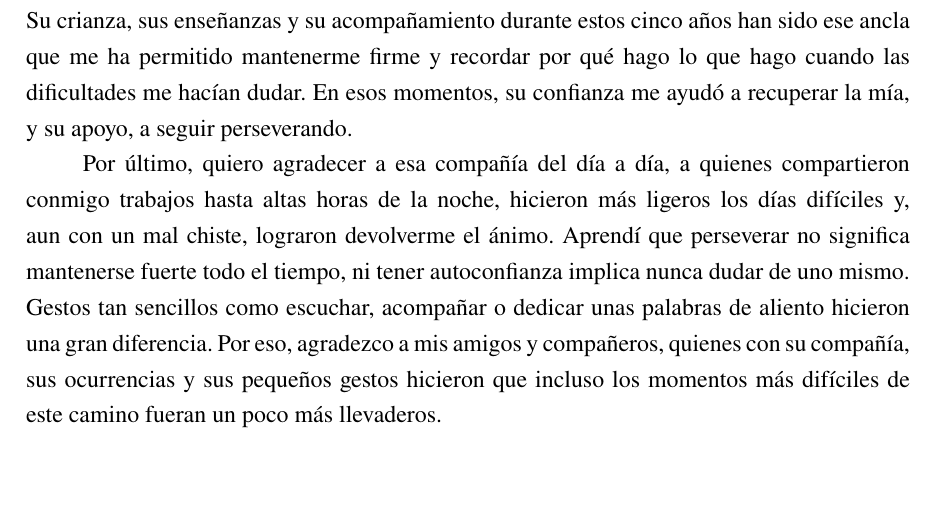
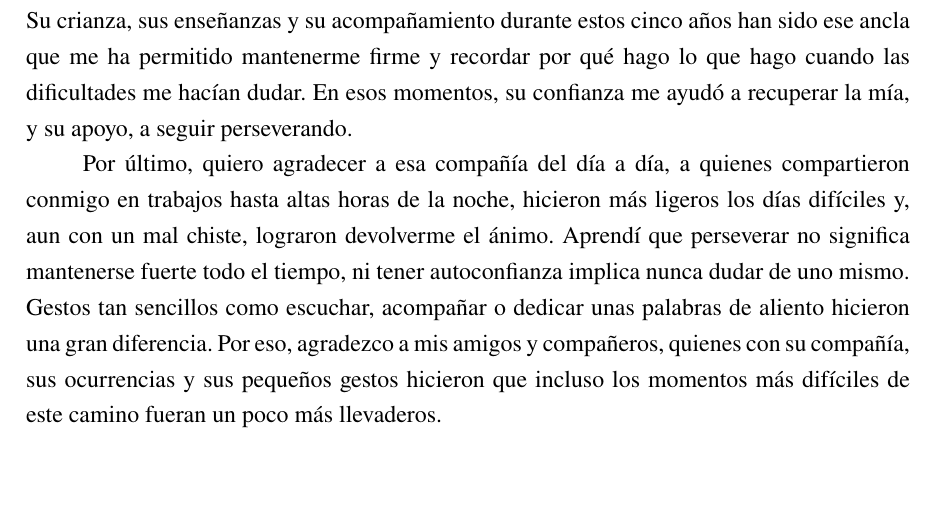
Before and after one commit to garzonlj/Gamma-Lab-2.0, a LaTeX paper (docs/memoria/main.tex): part of page 8 of 88, cut so that both start at the same text. Compiled offline with pdfLaTeX.

Commit message:
memoeria final

```diff
--- a/docs/memoria/main.tex
+++ b/docs/memoria/main.tex
@@ -333,7 +333,7 @@ Con esto en mente, quiero comenzar agradeciendo a las distintas versiones de mí
 
 Además, quiero agradecer a dos personas que creyeron en mí mucho antes de que yo aprendiera a hacerlo, incluso cuando no sabía por dónde empezar: mi papá y mi mamá. A ellos no solo les agradezco, sino que también les dedico este camino y el logro que hoy representa. No han sido únicamente testigos, sino parte fundamental de lo que hizo posible alcanzarlo. Su crianza, sus enseñanzas y su acompañamiento durante estos cinco años han sido ese ancla que me ha permitido mantenerme firme y recordar por qué hago lo que hago cuando las dificultades me hacían dudar. En esos momentos, su confianza me ayudó a recuperar la mía, y su apoyo, a seguir perseverando.
 
-Por último, quiero agradecer a esa compañía del día a día, a quienes compartieron conmigo trabajos hasta altas horas de la noche, hicieron más ligeros los días difíciles y, aun con un mal chiste, lograron devolverme el ánimo. Aprendí que perseverar no significa mantenerse fuerte todo el tiempo, ni tener autoconfianza implica nunca dudar de uno mismo. Gestos tan sencillos como escuchar, acompañar o dedicar unas palabras de aliento hicieron una gran diferencia. Por eso, agradezco a mis amigos y compañeros, quienes con su compañía, sus ocurrencias y sus pequeños gestos hicieron que incluso los momentos más difíciles de este camino fueran un poco más llevaderos.
+Por último, quiero agradecer a esa compañía del día a día, a quienes compartieron conmigo en trabajos hasta altas horas de la noche, hicieron más ligeros los días difíciles y, aun con un mal chiste, lograron devolverme el ánimo. Aprendí que perseverar no significa mantenerse fuerte todo el tiempo, ni tener autoconfianza implica nunca dudar de uno mismo. Gestos tan sencillos como escuchar, acompañar o dedicar unas palabras de aliento hicieron una gran diferencia. Por eso, agradezco a mis amigos y compañeros, quienes con su compañía, sus ocurrencias y sus pequeños gestos hicieron que incluso los momentos más difíciles de este camino fueran un poco más llevaderos.
 
 \clearpage
 
```
Also changed, not shown: 1 other file.
